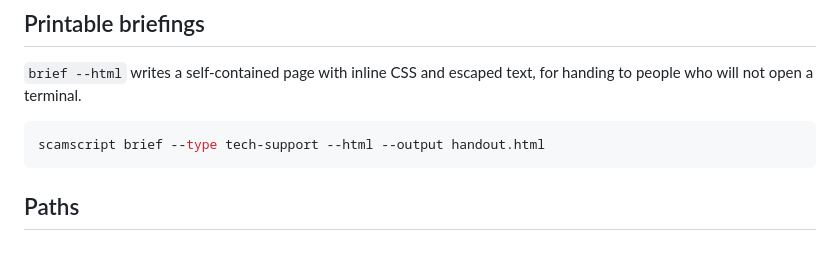
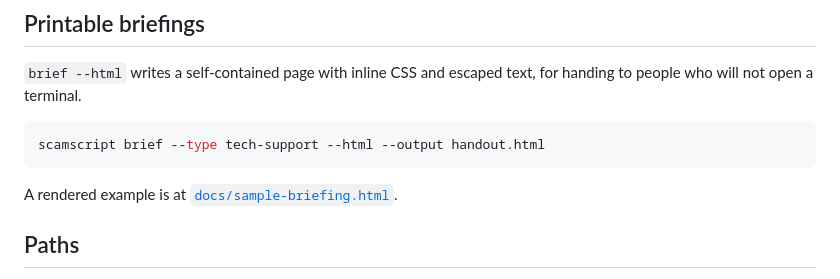
Before and after one commit to sjdsjadjajdjsa/scamscript, a Markdown page: README.md, the part around the change. GitHub-like rendering; blank space fills up the shorter version.

Commit message:
Refresh the demo for the current UI
The recording predated the channel field and the quote check, and showed a
stale layout. It now shows both, ends on a generated briefing, and the sample
handout is linked from the README.

````diff
--- a/README.md
+++ b/README.md
@@ -219,6 +219,8 @@ who will not open a terminal.
 scamscript brief --type tech-support --html --output handout.html
 ```
 
+A rendered example is at [`docs/sample-briefing.html`](https://github.com/sjdsjadjajdjsa/scamscript/blob/master/docs/sample-briefing.html).
+
 ## Paths
 
 `--file` and `--dir` resolve symlinks, a recursive walk survives a symlink loop, and a file that
````
Also changed, not shown: docs/demo.gif, 1 other file.
